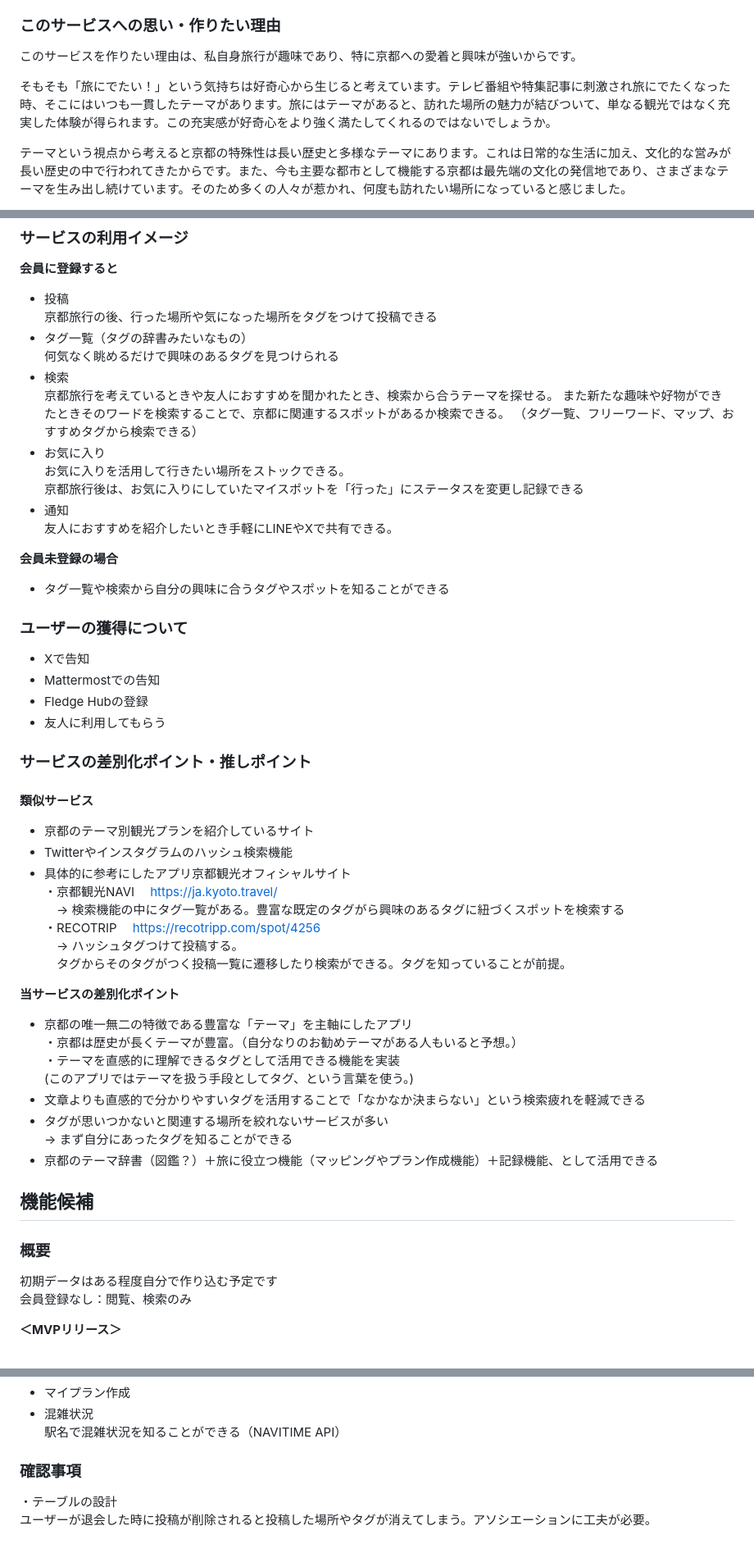
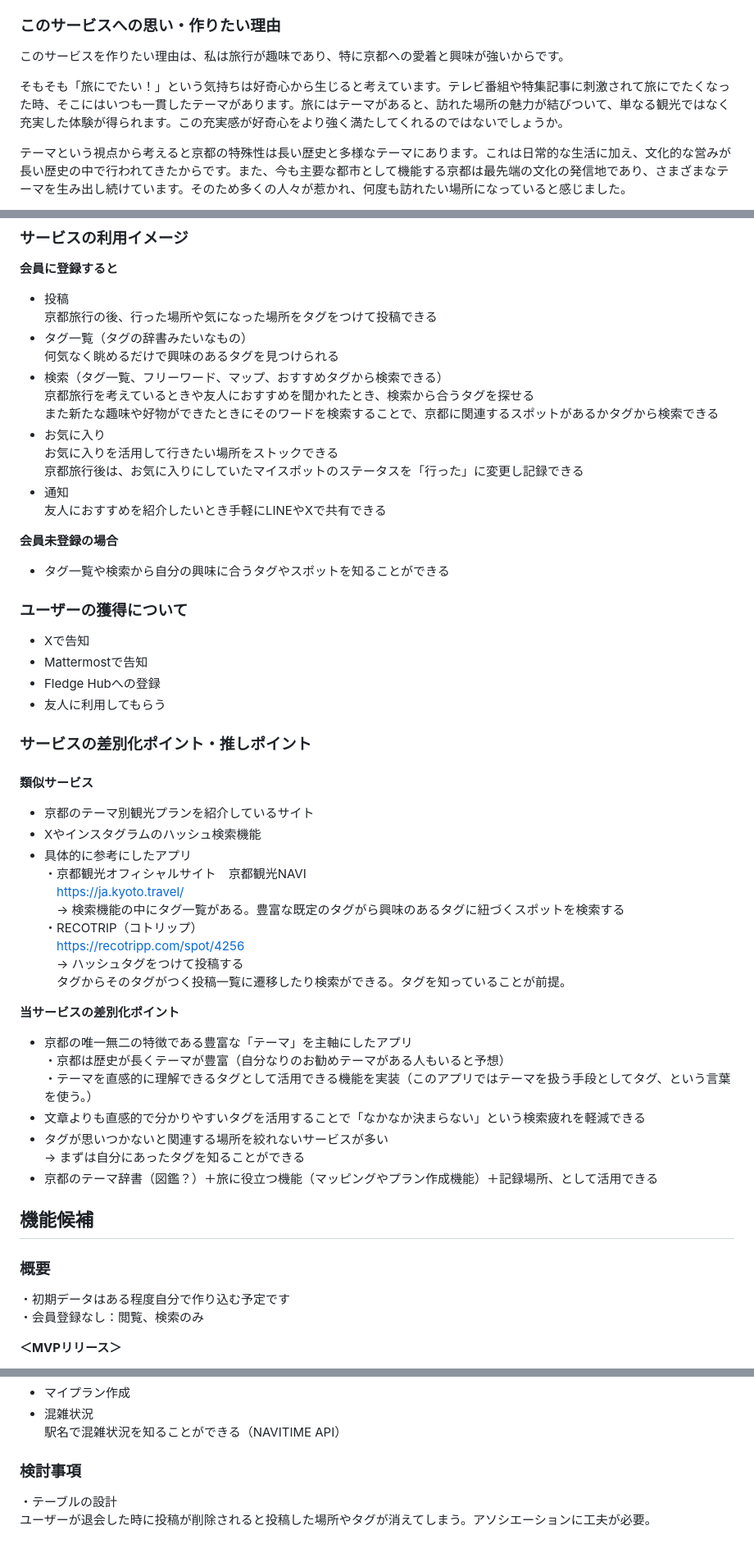
Before and after one commit to ringo51a/kyo_tag, a Markdown page: README.md, 3 parts joined by grey strips. Shown: that part at 82% size. GitHub-like rendering.

Commit message:
READ ME 提出

```diff
--- a/README.md
+++ b/README.md
@@ -6,9 +6,9 @@
 そんなときに豊富なタグから興味のあるテーマを知ることができます。またオリジナルのタグを発信することもできるなど個々の利用者の興味に合った情報を提供し、充実した京都体験を可能にするアプリです。
 
 ### このサービスへの思い・作りたい理由
-このサービスを作りたい理由は、私自身旅行が趣味であり、特に京都への愛着と興味が強いからです。
+このサービスを作りたい理由は、私は旅行が趣味であり、特に京都への愛着と興味が強いからです。
 
-そもそも「旅にでたい！」という気持ちは好奇心から生じると考えています。テレビ番組や特集記事に刺激され旅にでたくなった時、そこにはいつも一貫したテーマがあります。旅にはテーマがあると、訪れた場所の魅力が結びついて、単なる観光ではなく充実した体験が得られます。この充実感が好奇心をより強く満たしてくれるのではないでしょうか。
+そもそも「旅にでたい！」という気持ちは好奇心から生じると考えています。テレビ番組や特集記事に刺激されて旅にでたくなった時、そこにはいつも一貫したテーマがあります。旅にはテーマがあると、訪れた場所の魅力が結びついて、単なる観光ではなく充実した体験が得られます。この充実感が好奇心をより強く満たしてくれるのではないでしょうか。
 
 テーマという視点から考えると京都の特殊性は長い歴史と多様なテーマにあります。これは日常的な生活に加え、文化的な営みが長い歴史の中で行われてきたからです。また、今も主要な都市として機能する京都は最先端の文化の発信地であり、さまざまなテーマを生み出し続けています。そのため多くの人々が惹かれ、何度も訪れたい場所になっていると感じました。
 
@@ -31,15 +31,14 @@
 京都旅行の後、行った場所や気になった場所をタグをつけて投稿できる
 - タグ一覧（タグの辞書みたいなもの）
 何気なく眺めるだけで興味のあるタグを見つけられる
-- 検索
-京都旅行を考えているときや友人におすすめを聞かれたとき、検索から合うテーマを探せる。
-また新たな趣味や好物ができたときそのワードを検索することで、京都に関連するスポットがあるか検索できる。
-（タグ一覧、フリーワード、マップ、おすすめタグから検索できる）
+- 検索（タグ一覧、フリーワード、マップ、おすすめタグから検索できる）
+京都旅行を考えているときや友人におすすめを聞かれたとき、検索から合うタグを探せる
+また新たな趣味や好物ができたときにそのワードを検索することで、京都に関連するスポットがあるかタグから検索できる
 - お気に入り
-お気に入りを活用して行きたい場所をストックできる。
-京都旅行後は、お気に入りにしていたマイスポットを「行った」にステータスを変更し記録できる
+お気に入りを活用して行きたい場所をストックできる
+京都旅行後は、お気に入りにしていたマイスポットのステータスを「行った」に変更し記録できる
 - 通知
-友人におすすめを紹介したいとき手軽にLINEやXで共有できる。
+友人におすすめを紹介したいとき手軽にLINEやXで共有できる
 
 **会員未登録の場合**
 - タグ一覧や検索から自分の興味に合うタグやスポットを知ることができる
@@ -47,39 +46,38 @@
 
 ### ユーザーの獲得について
 - Xで告知
-- Mattermostでの告知
-- Fledge Hubの登録
+- Mattermostで告知
+- Fledge Hubへの登録
 - 友人に利用してもらう
 
 ### サービスの差別化ポイント・推しポイント
 ###
 **類似サービス**
 - 京都のテーマ別観光プランを紹介しているサイト
-- Twitterやインスタグラムのハッシュ検索機能
-- 具体的に参考にしたアプリ京都観光オフィシャルサイト
-・京都観光NAVI
+- Xやインスタグラムのハッシュ検索機能
+- 具体的に参考にしたアプリ
+・京都観光オフィシャルサイト　京都観光NAVI
 　https://ja.kyoto.travel/
 　→ 検索機能の中にタグ一覧がある。豊富な既定のタグがら興味のあるタグに紐づくスポットを検索する
-・RECOTRIP
+・RECOTRIP（コトリップ）
 　https://recotripp.com/spot/4256
-　→ ハッシュタグつけて投稿する。
+　→ ハッシュタグをつけて投稿する
 　タグからそのタグがつく投稿一覧に遷移したり検索ができる。タグを知っていることが前提。
 
 
 **当サービスの差別化ポイント**
 - 京都の唯一無二の特徴である豊富な「テーマ」を主軸にしたアプリ
-・京都は歴史が長くテーマが豊富。（自分なりのお勧めテーマがある人もいると予想。）
-・テーマを直感的に理解できるタグとして活用できる機能を実装
-(このアプリではテーマを扱う手段としてタグ、という言葉を使う。)
+・京都は歴史が長くテーマが豊富（自分なりのお勧めテーマがある人もいると予想）
+・テーマを直感的に理解できるタグとして活用できる機能を実装（このアプリではテーマを扱う手段としてタグ、という言葉を使う。）
 - 文章よりも直感的で分かりやすいタグを活用することで「なかなか決まらない」という検索疲れを軽減できる
 - タグが思いつかないと関連する場所を絞れないサービスが多い
-→ まず自分にあったタグを知ることができる
-- 京都のテーマ辞書（図鑑？）＋旅に役立つ機能（マッピングやプラン作成機能）＋記録機能、として活用できる
+→ まずは自分にあったタグを知ることができる
+- 京都のテーマ辞書（図鑑？）＋旅に役立つ機能（マッピングやプラン作成機能）＋記録場所、として活用できる
 
 ## 機能候補
 ### 概要
-初期データはある程度自分で作り込む予定です
-会員登録なし：閲覧、検索のみ
+・初期データはある程度自分で作り込む予定です
+・会員登録なし：閲覧、検索のみ
 
 **＜MVPリリース＞**
 - トップページ
@@ -134,6 +133,6 @@ X、LINE
 - 混雑状況
 駅名で混雑状況を知ることができる（NAVITIME API）
 
-### 確認事項
+### 検討事項
 ・テーブルの設計
 ユーザーが退会した時に投稿が削除されると投稿した場所やタグが消えてしまう。アソシエーションに工夫が必要。
```
Also changed, not shown: other parts of README.md (+3 -2 lines).
